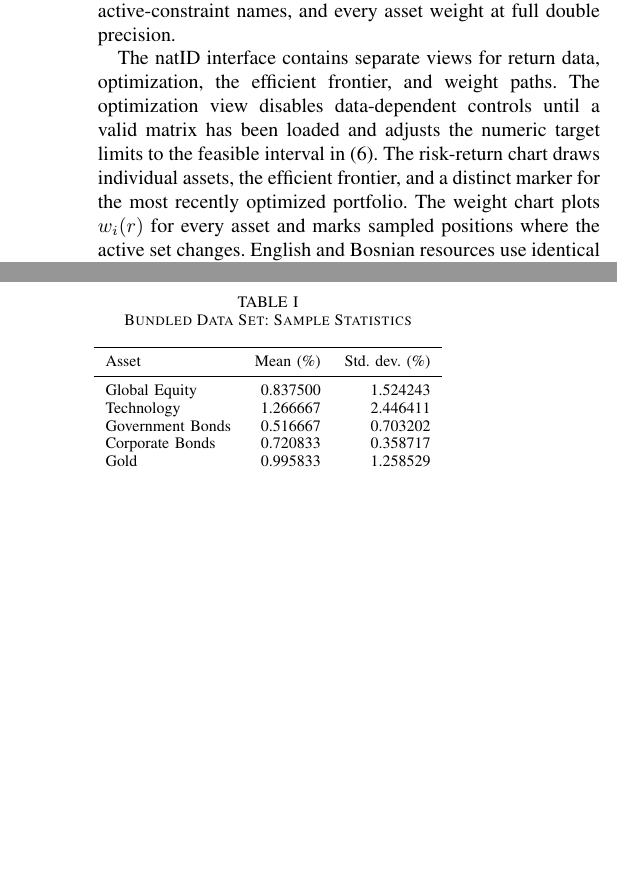
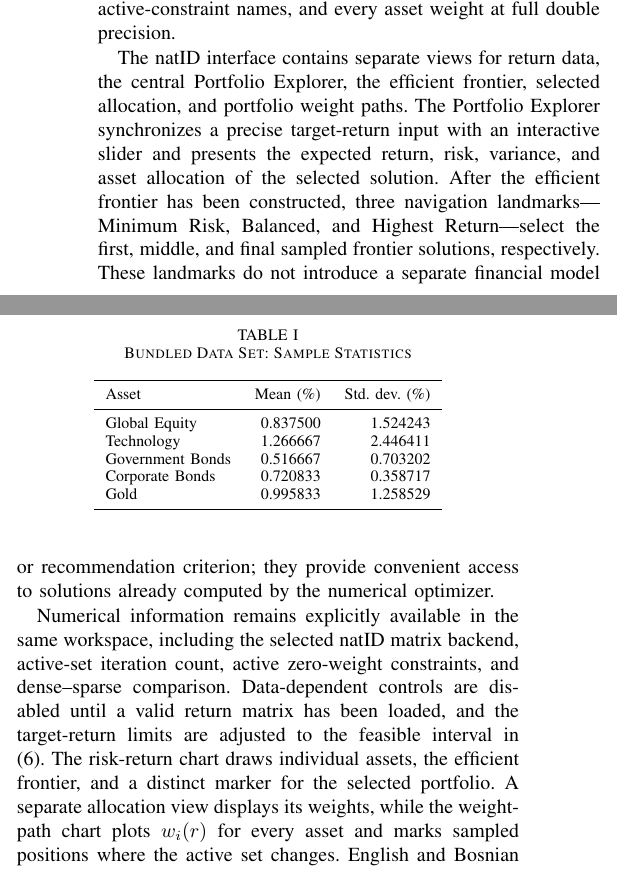
Before and after one commit to atarik23/ProjNO_PortOpt_Agic, a LaTeX paper (Docs/ProjNO_PortOpt_Agic.tex): two parts of the columns of page 3 of 5 before the commit and two parts of the columns of page 3 of 6 after it, joined at a grey line, cut so that both start at the same text, the shorter picture padded with empty space. Compiled offline with pdfLaTeX.

Commit message:
Finalize project report and figures

```diff
--- a/Docs/PortfolioOptimization_LatexSourceCode.tex
+++ b/Docs/ProjNO_PortOpt_Agic.tex
@@ -318,12 +320,25 @@ constructs summaries, compares both backends, and exports the frontier. The
 export contains target and achieved returns, risk, variance, iteration count,
 active-constraint names, and every asset weight at full double precision.
 
-The natID interface contains separate views for return data, optimization,
-the efficient frontier, and weight paths. The optimization view disables
-data-dependent controls until a valid matrix has been loaded and adjusts the
-numeric target limits to the feasible interval in \eqref{eq:feasible-range}.
-The risk-return chart draws individual assets, the efficient frontier, and a
-distinct marker for the most recently optimized portfolio. The weight chart
+The natID interface contains separate views for return data, the central
+Portfolio Explorer, the efficient frontier, selected allocation, and portfolio
+weight paths. The Portfolio Explorer synchronizes a precise target-return input
+with an interactive slider and presents the expected return, risk, variance,
+and asset allocation of the selected solution. After the efficient frontier
+has been constructed, three navigation landmarks---Minimum Risk, Balanced, and
+Highest Return---select the first, middle, and final sampled frontier solutions,
+respectively. These landmarks do not introduce a separate financial model or
+recommendation criterion; they provide convenient access to solutions already
+computed by the numerical optimizer.
+
+Numerical information remains explicitly available in the same workspace,
+including the selected natID matrix backend, active-set iteration count, active
+zero-weight constraints, and dense--sparse comparison. Data-dependent controls
+are disabled until a valid return matrix has been loaded, and the target-return
+limits are adjusted to the feasible interval in
+\eqref{eq:feasible-range}. The risk-return chart draws individual assets, the
+efficient frontier, and a distinct marker for the selected portfolio. A
+separate allocation view displays its weights, while the weight-path chart
 plots $w_i(r)$ for every asset and marks sampled positions where the active set
 changes. English and Bosnian resources use identical translation keys. A CSV
 format panel documents the expected input directly inside the application.
@@ -364,3 +379,7 @@ diversification effect and causes several bound constraints to change status
 across the frontier. The example is therefore more informative for the active-
 set method than a diagonal covariance matrix, while remaining small enough for
 manual interpretation.
+
+\subsection{Real-Market Demonstration Data}
+
+In addition to the deterministic synthetic data set, the final application
@@ -366,0 +392 @@ manual interpretation.
+\begin{equation}
```
Also changed, not shown: Docs/Images/README.md (deleted), Docs/Images/backend_comparison.png, Docs/Images/efficient_frontier.png, Docs/Images/portfolio_weights.png, Docs/PortfolioOptimization_Report.pdf (deleted), Docs/ProjNO_PortOpt_Agic.pdf (added), Docs/ProjNO_PortOpt_Agic.tex (50 more changed lines).
